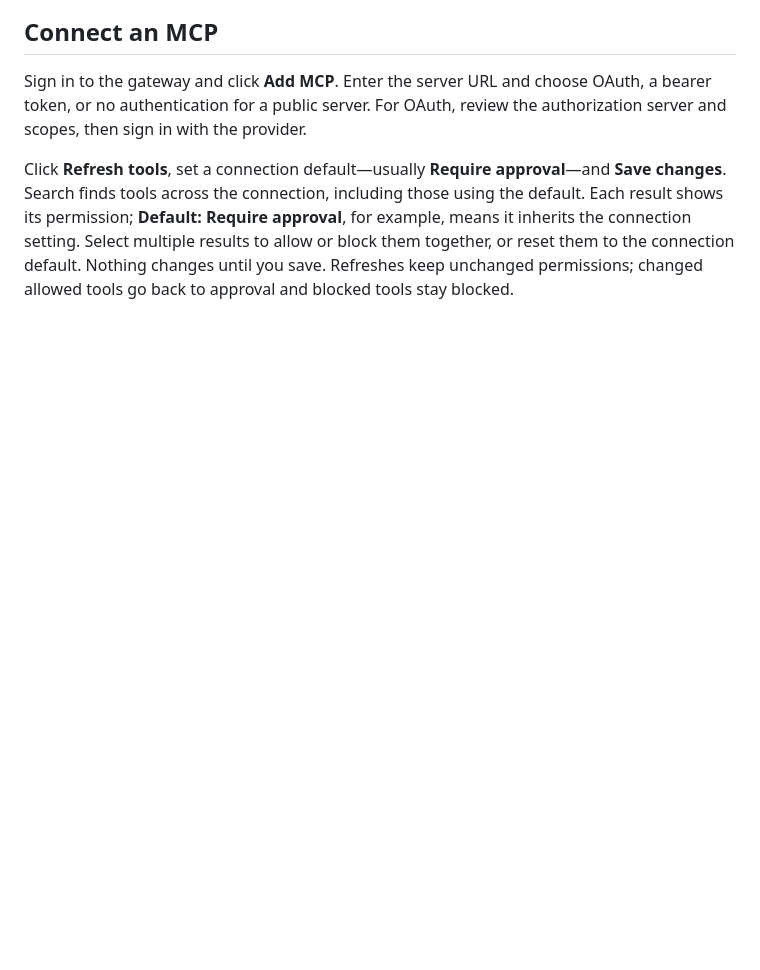
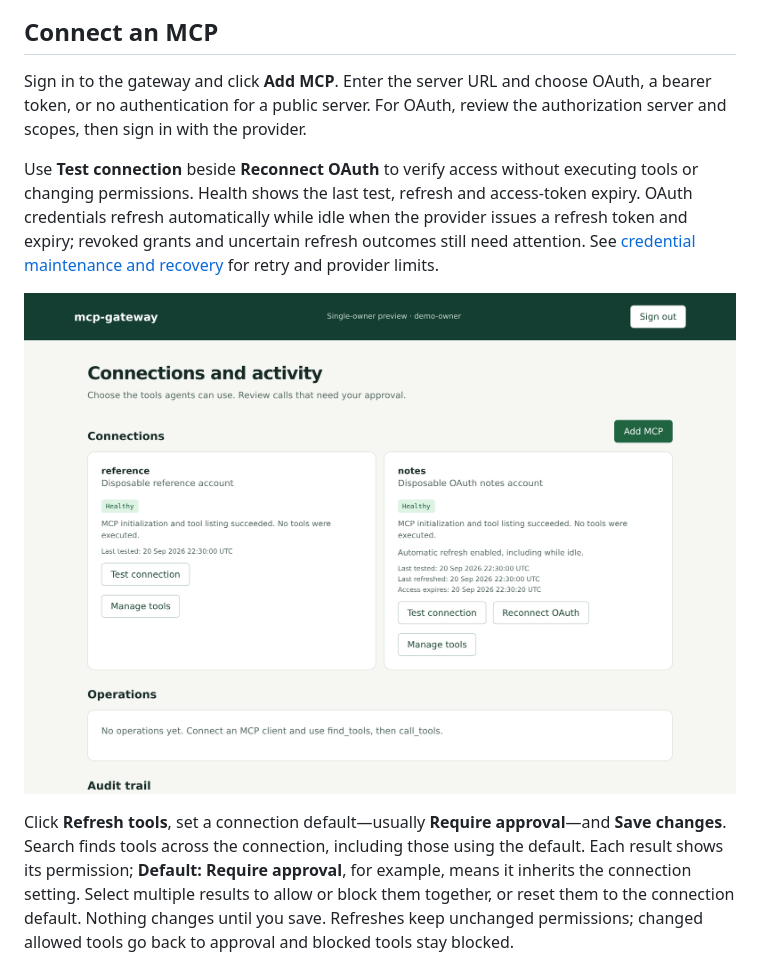
Before and after one commit to lox/amp-mcp-gateway, a Markdown page: README.md, the part around the change. Drawn GitHub-style; pictures changed too: docs/images/connection-health.png (added); blank space fills up the shorter version.

Commit message:
Maintain OAuth grants proactively and expose connection health
Amp-Thread-ID: https://ampcode.com/threads/T-01a0bd1b-201d-76af-9d76-6c04b37ad752
Co-authored-by: Amp <amp@ampcode.com>

```diff
--- a/README.md
+++ b/README.md
@@ -85,6 +85,15 @@ Sign in to the gateway and click **Add MCP**. Enter the server URL and choose
 OAuth, a bearer token, or no authentication for a public server. For OAuth, review
 the authorization server and scopes, then sign in with the provider.
 
+Use **Test connection** beside **Reconnect OAuth** to verify access without executing
+tools or changing permissions. Health shows the last test, refresh and access-token
+expiry. OAuth credentials refresh automatically while idle when the provider issues
+a refresh token and expiry; revoked grants and uncertain refresh outcomes still need
+attention. See [credential maintenance and recovery](docs/dev.md#connect-a-remote-mcp)
+for retry and provider limits.
+
+![Connection tests and automatic OAuth refresh in the disposable demo](docs/images/connection-health.png)
+
 Click **Refresh tools**, set a connection default—usually **Require approval**—and
 **Save changes**. Search finds tools across the connection, including those using
 the default. Each result shows its permission; **Default: Require approval**, for
```
Also changed, not shown: docs/dev.md (+29 -5 lines), docs/todo.md (+2 -2 lines), 10 other files.
